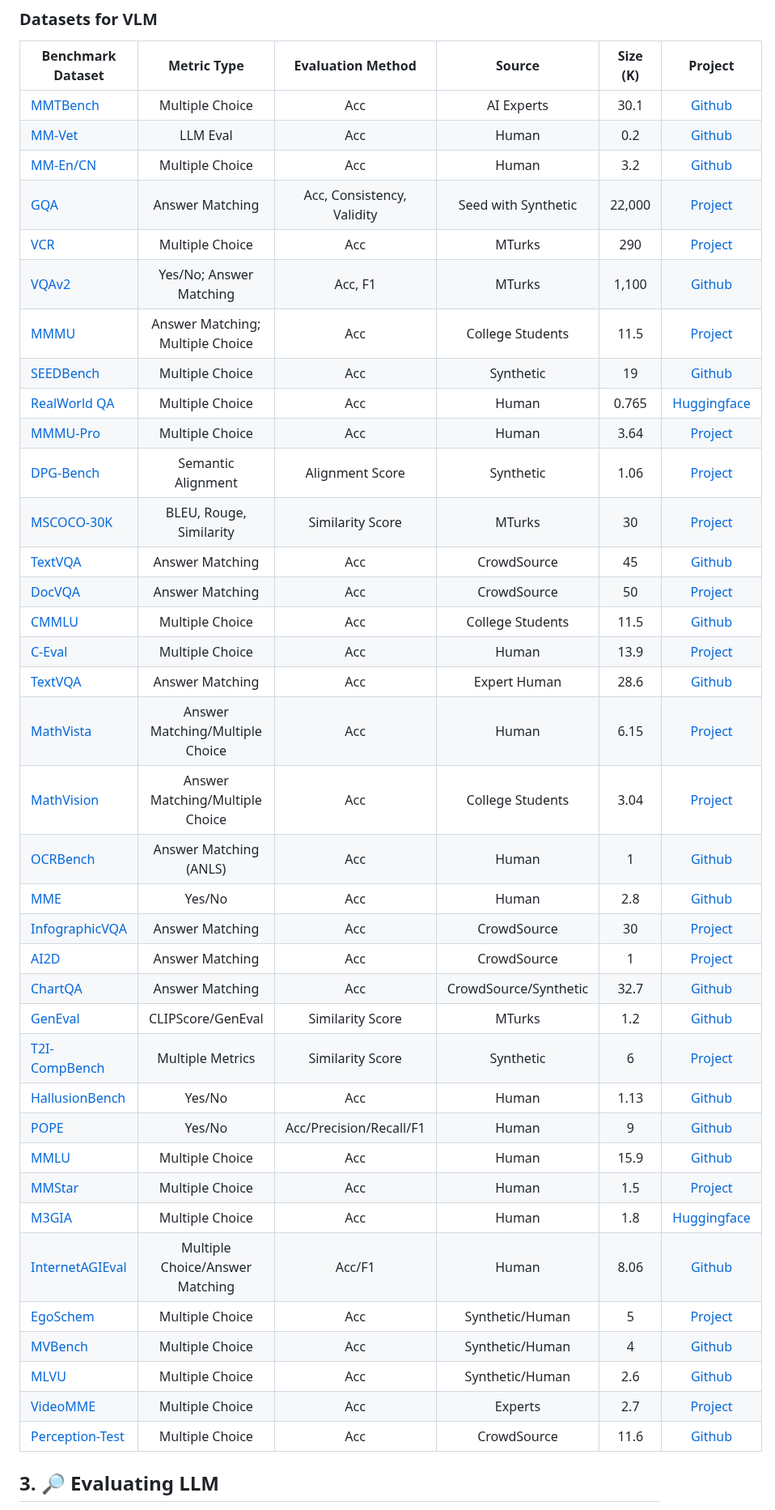
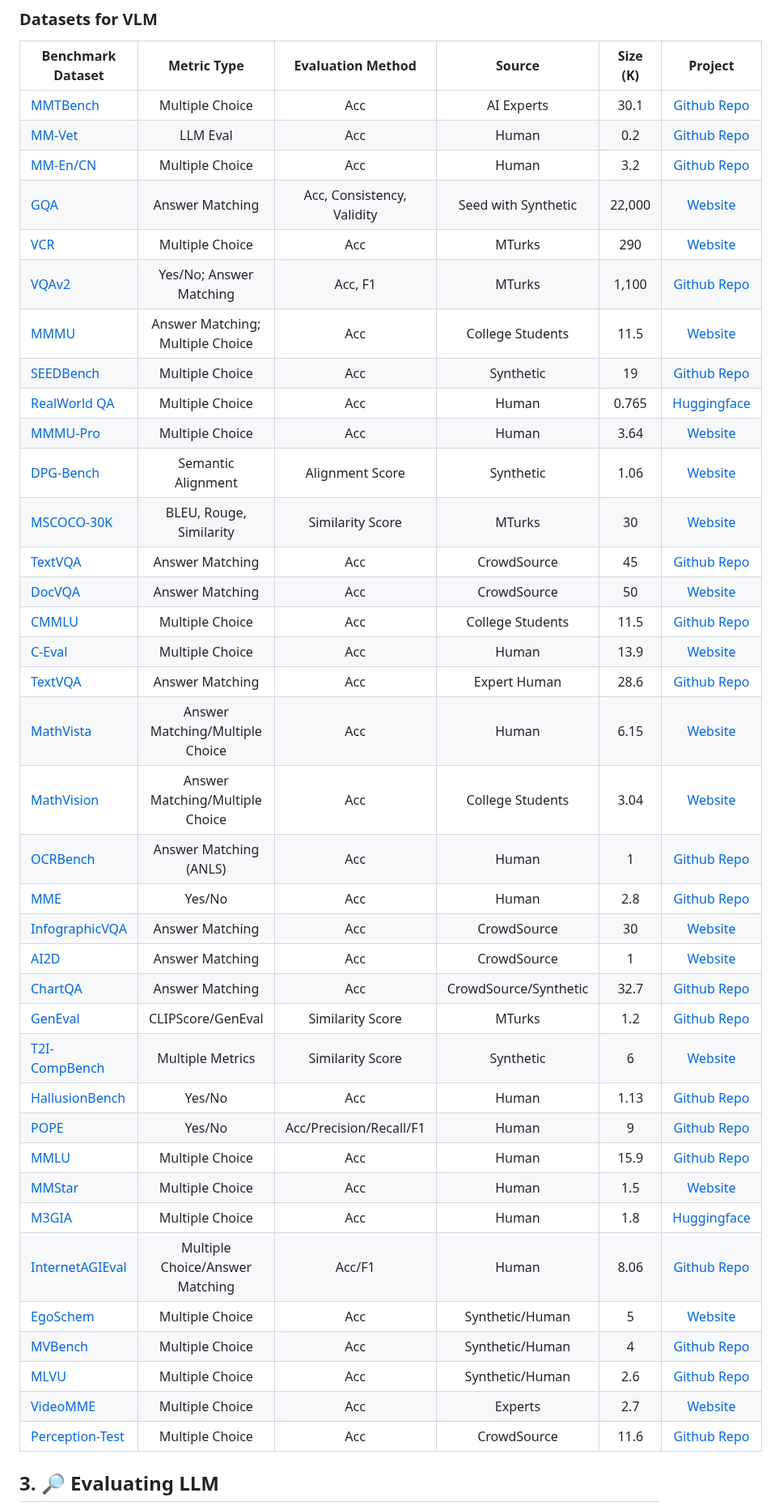
Before and after one commit to zli12321/Vision-Language-Models-Overview, a Markdown page: README.md, the part around the change. Shown at 81% size. Drawn GitHub-style.

Commit message:
fix minor thing

```diff
--- a/README.md
+++ b/README.md
@@ -68,43 +68,43 @@ Welcome to contribute and discuss!
 
 | Benchmark Dataset                                        | Metric Type        |     Evaluation Method    | Source                 | Size (K) | Project 							|
 |----------------------------------------------------------|:------------------:|:------------------------:|:-----------------------:|:---------:|:----------------------------------:|
-| [MMTBench](https://arxiv.org/pdf/2404.16006)         	        | Multiple Choice    | Acc                      | AI Experts               | 30.1 | [Github](https://github.com/tylin/coco-caption)|
-| [MM-Vet](https://arxiv.org/pdf/2308.02490)					| LLM Eval           | Acc                      | Human                    | 0.2  | [Github](https://github.com/yuweihao/MM-Vet) |
-| [MM-En/CN](https://arxiv.org/pdf/2307.06281) 					 | Multiple Choice    | Acc                      | Human                    | 3.2   |[Github](https://github.com/open-compass/VLMEvalKit)|
-| [GQA](https://arxiv.org/abs/2305.13245)						| Answer Matching	| Acc, Consistency, Validity | Seed with Synthetic | 22,000 |[Project](https://cs.stanford.edu/people/dorarad/gqa/index.html)|
-| [VCR](https://arxiv.org/abs/1811.10830)						| Multiple Choice    | Acc    					| MTurks                  | 290| [Project](https://visualcommonsense.com/)|
-| [VQAv2](https://arxiv.org/pdf/1505.00468)						| Yes/No; Answer Matching | Acc, F1  			| MTurks                  | 1,100| [Github](https://github.com/salesforce/LAVIS/blob/main/dataset_card/vqav2.md)|
-| [MMMU](https://arxiv.org/pdf/2311.16502)						| Answer Matching; Multiple Choice				| Acc    | College Students        | 11.5 |[Project](https://mmmu-benchmark.github.io/) |
-| [SEEDBench](https://arxiv.org/pdf/2307.16125)					| Multiple Choice    | Acc                      | Synthetic                | 19 |[Github](https://github.com/AILab-CVC/SEED-Bench) |
-| [RealWorld QA](https://x.ai/blog/grok-1.5v)					| Multiple Choice    | Acc                      | Human                    | 0.765|[Huggingface](https://huggingface.co/datasets/visheratin/realworldqa)
-| [MMMU-Pro](https://arxiv.org/pdf/2409.02813)					| Multiple Choice    | Acc                      | Human                    | 3.64  |[Project](https://mmmu-benchmark.github.io/#leaderboard)|
-| [DPG-Bench](https://arxiv.org/pdf/2403.05135)					| Semantic Alignment | Alignment Score          | Synthetic                | 1.06   |[Project](https://ella-diffusion.github.io)|
-| [MSCOCO-30K](https://arxiv.org/pdf/1405.0312)					| BLEU, Rouge, Similarity | Similarity Score      | MTurks                  | 30 |[Project](https://cocodataset.org/#home)|
-| [TextVQA](https://arxiv.org/pdf/1904.08920)					| Answer Matching    | Acc                      | CrowdSource              | 45		|[Github](https://github.com/facebookresearch/mmf)|
-| [DocVQA](https://arxiv.org/pdf/2007.00398)					| Answer Matching    | Acc                      | CrowdSource              | 50 |[Project](https://www.docvqa.org/)|
-| [CMMLU](https://arxiv.org/pdf/2306.09212)						| Multiple Choice    | Acc                      | College Students         | 11.5|[Github](https://github.com/haonan-li/CMMLU)|
-| [C-Eval](https://arxiv.org/pdf/2305.08322)					| Multiple Choice    | Acc                      | Human                    | 13.9|[Project](https://cevalbenchmark.com/)|
-| [TextVQA](https://arxiv.org/pdf/1904.08920)					| Answer Matching    | Acc                      | Expert Human             | 28.6	|[Github](https://github.com/facebookresearch/mmf)|
-| [MathVista](https://arxiv.org/pdf/2310.02255)					| Answer Matching/Multiple Choice | Acc              | Human                    | 6.15  |[Project](https://mathvista.github.io/)|
-| [MathVision](https://arxiv.org/pdf/2402.14804) 				| Answer Matching/Multiple Choice | Acc              | College Students         | 3.04 |[Project](https://mathvision-cuhk.github.io/)|
-| [OCRBench](https://arxiv.org/pdf/2305.07895)					| Answer Matching (ANLS) | Acc                   | Human                    | 1 |[Github](https://github.com/Yuliang-Liu/MultimodalOCR)|
-| [MME](https://arxiv.org/pdf/2306.13394)						| Yes/No             | Acc                      | Human                    | 2.8 |[Github](https://github.com/BradyFU/Awesome-Multimodal-Large-Language-Models/tree/Evaluation)|
-| [InfographicVQA](https://arxiv.org/pdf/2104.12756) 			| Answer Matching    | Acc                      | CrowdSource              | 30|[Project](https://www.docvqa.org/)|
-| [AI2D](https://arxiv.org/pdf/1603.07396)						| Answer Matching    | Acc                      | CrowdSource              | 1 |[Project](https://ai2d.med.upenn.edu/)|
-| [ChartQA](https://arxiv.org/abs/2203.10244)					| Answer Matching    | Acc                      | CrowdSource/Synthetic    | 32.7 |[Github](https://github.com/vis-nlp/ChartQA)|
-| [GenEval](https://arxiv.org/pdf/2310.11513)					| CLIPScore/GenEval  | Similarity Score         | MTurks                  | 1.2	|[Github](https://github.com/djghosh13/geneval)|
-| [T2I-CompBench](https://arxiv.org/pdf/2307.06350)				| Multiple Metrics   | Similarity Score         | Synthetic                | 6 |[Project](https://karine-h.github.io/T2I-CompBench/)|
-| [HallusionBench](https://arxiv.org/pdf/2310.14566)			| Yes/No             | Acc                      | Human                    | 1.13|[Github](https://github.com/tianyi-lab/HallusionBench)|
-| [POPE](https://arxiv.org/pdf/2305.10355)						| Yes/No             | Acc/Precision/Recall/F1  | Human                    | 9 |[Github](https://github.com/RUCAIBox/POPE)|
-| [MMLU](https://arxiv.org/pdf/2009.03300)						| Multiple Choice    | Acc                      | Human                    | 15.9	|[Github](https://github.com/hendrycks/test)|
-| [MMStar](https://arxiv.org/pdf/2403.20330)					| Multiple Choice    | Acc                      | Human                    | 1.5 |[Project](https://mmstar-benchmark.github.io/)|
+| [MMTBench](https://arxiv.org/pdf/2404.16006)         	        | Multiple Choice    | Acc                      | AI Experts               | 30.1 | [Github Repo](https://github.com/tylin/coco-caption)|
+| [MM-Vet](https://arxiv.org/pdf/2308.02490)					| LLM Eval           | Acc                      | Human                    | 0.2  | [Github Repo](https://github.com/yuweihao/MM-Vet) |
+| [MM-En/CN](https://arxiv.org/pdf/2307.06281) 					 | Multiple Choice    | Acc                      | Human                    | 3.2   |[Github Repo](https://github.com/open-compass/VLMEvalKit)|
+| [GQA](https://arxiv.org/abs/2305.13245)						| Answer Matching	| Acc, Consistency, Validity | Seed with Synthetic | 22,000 |[Website](https://cs.stanford.edu/people/dorarad/gqa/index.html)|
+| [VCR](https://arxiv.org/abs/1811.10830)						| Multiple Choice    | Acc    					| MTurks                  | 290| [Website](https://visualcommonsense.com/)|
+| [VQAv2](https://arxiv.org/pdf/1505.00468)						| Yes/No; Answer Matching | Acc, F1  			| MTurks                  | 1,100| [Github Repo](https://github.com/salesforce/LAVIS/blob/main/dataset_card/vqav2.md)|
+| [MMMU](https://arxiv.org/pdf/2311.16502)						| Answer Matching; Multiple Choice				| Acc    | College Students        | 11.5 |[Website](https://mmmu-benchmark.github.io/) |
+| [SEEDBench](https://arxiv.org/pdf/2307.16125)					| Multiple Choice    | Acc                      | Synthetic                | 19 |[Github Repo](https://github.com/AILab-CVC/SEED-Bench) |
+| [RealWorld QA](https://x.ai/blog/grok-1.5v)					| Multiple Choice    | Acc                      | Human                    | 0.765|[Huggingface](https://huggingface.co/datasets/visheratin/realworldqa)|
+| [MMMU-Pro](https://arxiv.org/pdf/2409.02813)					| Multiple Choice    | Acc                      | Human                    | 3.64  |[Website](https://mmmu-benchmark.github.io/#leaderboard)|
+| [DPG-Bench](https://arxiv.org/pdf/2403.05135)					| Semantic Alignment | Alignment Score          | Synthetic                | 1.06   |[Website](https://ella-diffusion.github.io)|
+| [MSCOCO-30K](https://arxiv.org/pdf/1405.0312)					| BLEU, Rouge, Similarity | Similarity Score      | MTurks                  | 30 |[Website](https://cocodataset.org/#home)|
+| [TextVQA](https://arxiv.org/pdf/1904.08920)					| Answer Matching    | Acc                      | CrowdSource              | 45		|[Github Repo](https://github.com/facebookresearch/mmf)|
+| [DocVQA](https://arxiv.org/pdf/2007.00398)					| Answer Matching    | Acc                      | CrowdSource              | 50 |[Website](https://www.docvqa.org/)|
+| [CMMLU](https://arxiv.org/pdf/2306.09212)						| Multiple Choice    | Acc                      | College Students         | 11.5|[Github Repo](https://github.com/haonan-li/CMMLU)|
+| [C-Eval](https://arxiv.org/pdf/2305.08322)					| Multiple Choice    | Acc                      | Human                    | 13.9|[Website](https://cevalbenchmark.com/)|
+| [TextVQA](https://arxiv.org/pdf/1904.08920)					| Answer Matching    | Acc                      | Expert Human             | 28.6	|[Github Repo](https://github.com/facebookresearch/mmf)|
+| [MathVista](https://arxiv.org/pdf/2310.02255)					| Answer Matching/Multiple Choice | Acc              | Human                    | 6.15  |[Website](https://mathvista.github.io/)|
+| [MathVision](https://arxiv.org/pdf/2402.14804) 				| Answer Matching/Multiple Choice | Acc              | College Students         | 3.04 |[Website](https://mathvision-cuhk.github.io/)|
+| [OCRBench](https://arxiv.org/pdf/2305.07895)					| Answer Matching (ANLS) | Acc                   | Human                    | 1 |[Github Repo](https://github.com/Yuliang-Liu/MultimodalOCR)|
+| [MME](https://arxiv.org/pdf/2306.13394)						| Yes/No             | Acc                      | Human                    | 2.8 |[Github Repo](https://github.com/BradyFU/Awesome-Multimodal-Large-Language-Models/tree/Evaluation)|
+| [InfographicVQA](https://arxiv.org/pdf/2104.12756) 			| Answer Matching    | Acc                      | CrowdSource              | 30|[Website](https://www.docvqa.org/)|
+| [AI2D](https://arxiv.org/pdf/1603.07396)						| Answer Matching    | Acc                      | CrowdSource              | 1 |[Website](https://ai2d.med.upenn.edu/)|
+| [ChartQA](https://arxiv.org/abs/2203.10244)					| Answer Matching    | Acc                      | CrowdSource/Synthetic    | 32.7 |[Github Repo](https://github.com/vis-nlp/ChartQA)|
+| [GenEval](https://arxiv.org/pdf/2310.11513)					| CLIPScore/GenEval  | Similarity Score         | MTurks                  | 1.2	|[Github Repo](https://github.com/djghosh13/geneval)|
+| [T2I-CompBench](https://arxiv.org/pdf/2307.06350)				| Multiple Metrics   | Similarity Score         | Synthetic                | 6 |[Website](https://karine-h.github.io/T2I-CompBench/)|
+| [HallusionBench](https://arxiv.org/pdf/2310.14566)			| Yes/No             | Acc                      | Human                    | 1.13|[Github Repo](https://github.com/tianyi-lab/HallusionBench)|
+| [POPE](https://arxiv.org/pdf/2305.10355)						| Yes/No             | Acc/Precision/Recall/F1  | Human                    | 9 |[Github Repo](https://github.com/RUCAIBox/POPE)|
+| [MMLU](https://arxiv.org/pdf/2009.03300)						| Multiple Choice    | Acc                      | Human                    | 15.9	|[Github Repo](https://github.com/hendrycks/test)|
+| [MMStar](https://arxiv.org/pdf/2403.20330)					| Multiple Choice    | Acc                      | Human                    | 1.5 |[Website](https://mmstar-benchmark.github.io/)|
 | [M3GIA](https://arxiv.org/pdf/2406.05343)						| Multiple Choice    | Acc                      | Human                    | 1.8 |[Huggingface](https://huggingface.co/datasets/Songweii/M3GIA)|
-| [InternetAGIEval](https://arxiv.org/pdf/2304.06364)			| Multiple Choice/Answer Matching | Acc/F1      | Human                    | 8.06    |[Github](https://github.com/ruixiangcui/AGIEval)|
-| [EgoSchem](https://arxiv.org/pdf/2308.09126)					| Multiple Choice    | Acc                      | Synthetic/Human          | 5     |[Project](https://egoschema.github.io/)|
-| [MVBench](https://arxiv.org/pdf/2311.17005)					| Multiple Choice    | Acc                      | Synthetic/Human          | 4    |[Github](https://github.com/OpenGVLab/Ask-Anything)|
-| [MLVU](https://arxiv.org/pdf/2406.04264) 						| Multiple Choice    | Acc                      | Synthetic/Human          | 2.6   |[Github](https://github.com/JUNJIE99/MLVU)|
-| [VideoMME](https://arxiv.org/pdf/2405.21075)  | Multiple Choice    | Acc                      | Experts                  | 2.7                   |[Project](https://video-mme.github.io/)|
-| [Perception-Test](https://arxiv.org/pdf/2305.13786)			| Multiple Choice    | Acc                      | CrowdSource       | 11.6 |[Github](https://github.com/google-deepmind/perception_test)|
+| [InternetAGIEval](https://arxiv.org/pdf/2304.06364)			| Multiple Choice/Answer Matching | Acc/F1      | Human                    | 8.06    |[Github Repo](https://github.com/ruixiangcui/AGIEval)|
+| [EgoSchem](https://arxiv.org/pdf/2308.09126)					| Multiple Choice    | Acc                      | Synthetic/Human          | 5     |[Website](https://egoschema.github.io/)|
+| [MVBench](https://arxiv.org/pdf/2311.17005)					| Multiple Choice    | Acc                      | Synthetic/Human          | 4    |[Github Repo](https://github.com/OpenGVLab/Ask-Anything)|
+| [MLVU](https://arxiv.org/pdf/2406.04264) 						| Multiple Choice    | Acc                      | Synthetic/Human          | 2.6   |[Github Repo](https://github.com/JUNJIE99/MLVU)|
+| [VideoMME](https://arxiv.org/pdf/2405.21075)  | Multiple Choice    | Acc                      | Experts                  | 2.7                   |[Website](https://video-mme.github.io/)|
+| [Perception-Test](https://arxiv.org/pdf/2305.13786)			| Multiple Choice    | Acc                      | CrowdSource       | 11.6 |[Github Repo](https://github.com/google-deepmind/perception_test)|
 
 
 
```
